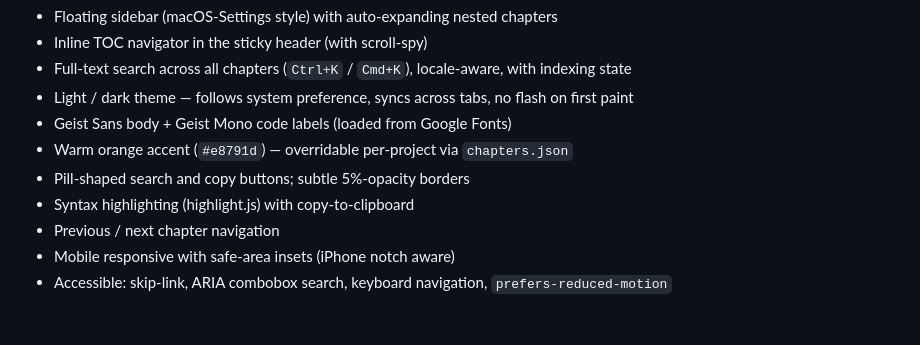
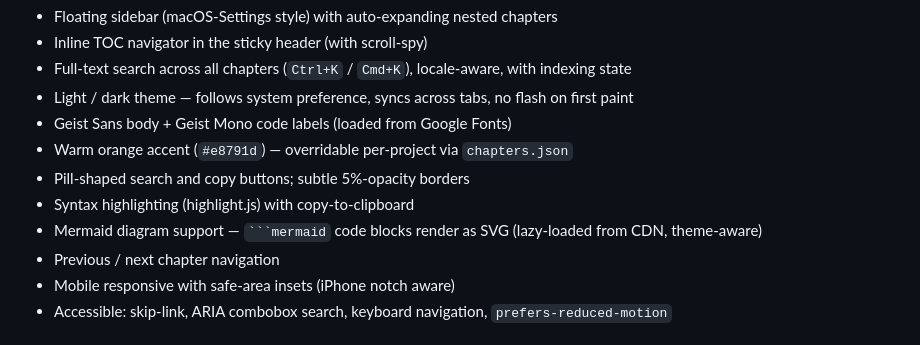
Before and after one commit to leminkozey/help-book, a Markdown page: README.md, the part around the change. Drawn GitHub-style.

Commit message:
docs(mermaid): document mermaid support in CHANGELOG and README
Notes the CSP changes for downstream operators serving their own
Content-Security-Policy header.

`````diff
--- a/README.md
+++ b/README.md
@@ -28,6 +28,7 @@ Copy the `help/` folder into your project, edit `chapters.json`, write markdown
 - Warm orange accent (`#e8791d`) — overridable per-project via `chapters.json`
 - Pill-shaped search and copy buttons; subtle 5%-opacity borders
 - Syntax highlighting (highlight.js) with copy-to-clipboard
+- Mermaid diagram support — ```` ```mermaid ```` code blocks render as SVG (lazy-loaded from CDN, theme-aware)
 - Previous / next chapter navigation
 - Mobile responsive with safe-area insets (iPhone notch aware)
 - Accessible: skip-link, ARIA combobox search, keyboard navigation, `prefers-reduced-motion`
`````
Also changed, not shown: CHANGELOG.md (+4 -0 lines).
